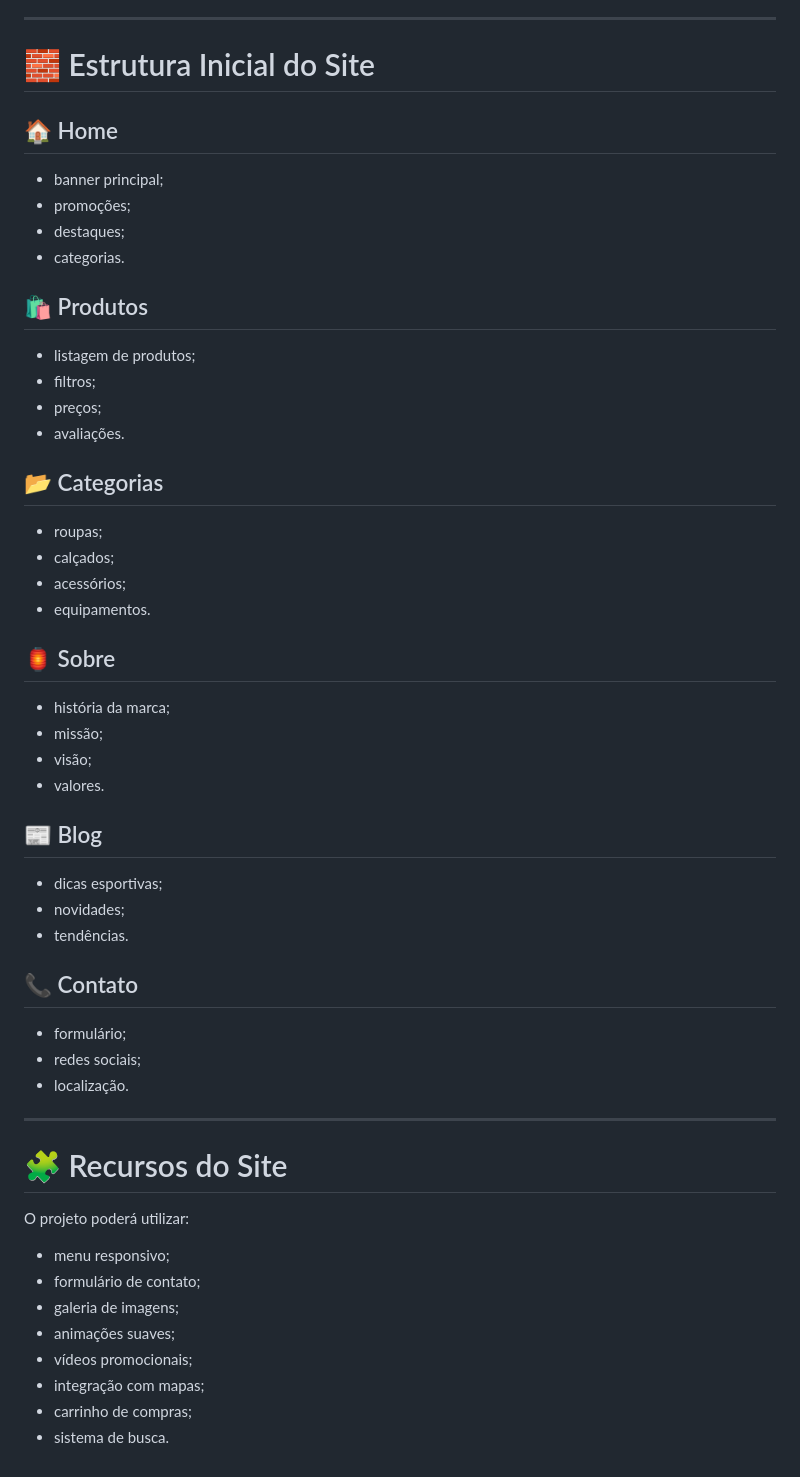
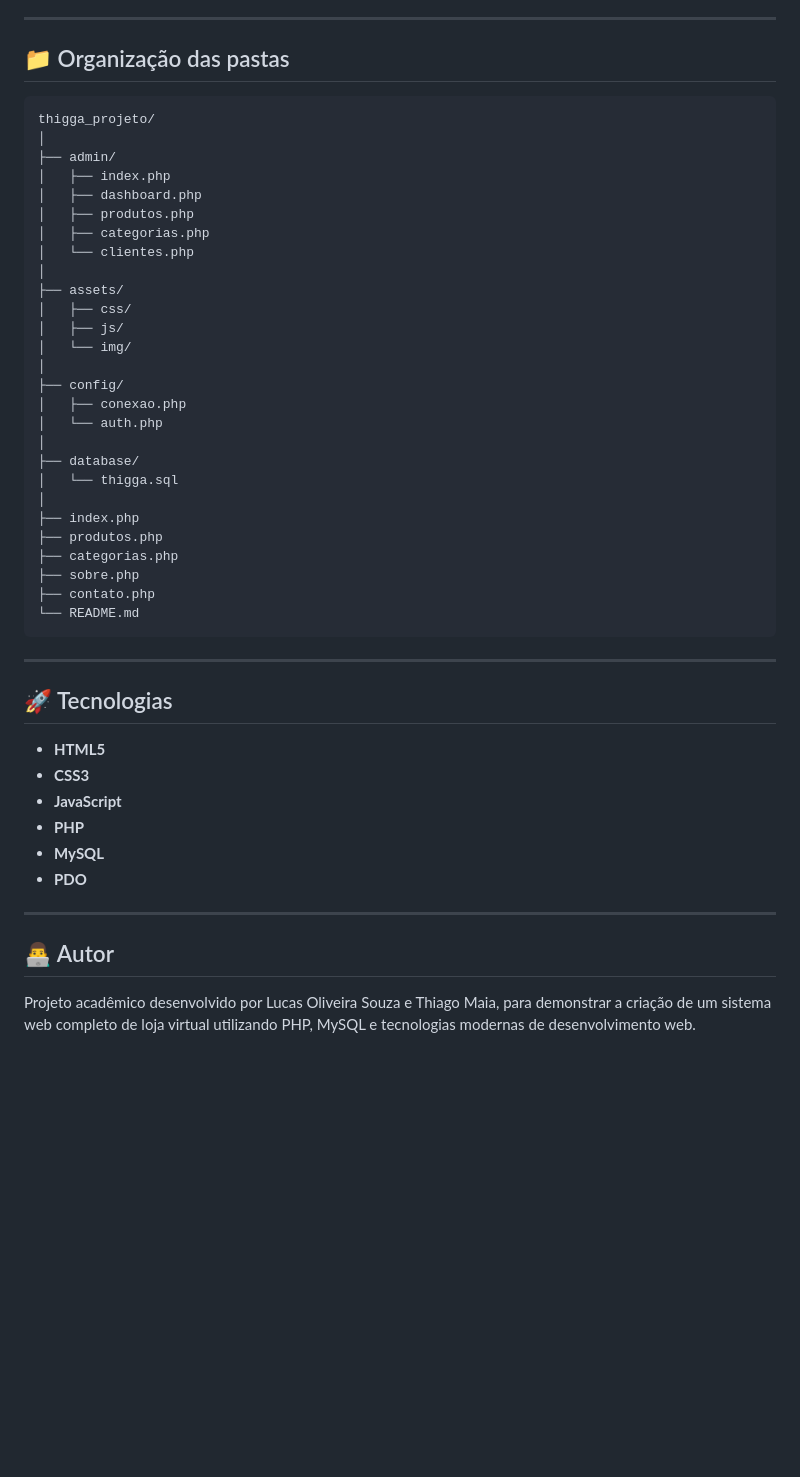
Before and after one commit to epsthilucasisland-netizen/Portifolio-SWEB, a Markdown page: projeto-site/README.md, the part around one of its changes. Rendered like a GitHub page; blank space fills up the shorter version.

````diff
--- a/projeto-site/README.md
+++ b/projeto-site/README.md
@@ -138,53 +161,51 @@ Slogan:
 
 ---
 
-# 🧱 Estrutura Inicial do Site
+## 📁 Organização das pastas
 
-## 🏠 Home
-- banner principal;
-- promoções;
-- destaques;
-- categorias.
-
-## 🛍️ Produtos
-- listagem de produtos;
-- filtros;
-- preços;
-- avaliações.
-
-## 📂 Categorias
-- roupas;
-- calçados;
-- acessórios;
-- equipamentos.
-
-## 🏮 Sobre
-- história da marca;
-- missão;
-- visão;
-- valores.
-
-## 📰 Blog
-- dicas esportivas;
-- novidades;
-- tendências.
-
-## 📞 Contato
-- formulário;
-- redes sociais;
-- localização.
+```text
+thigga_projeto/
+│
+├── admin/
+│   ├── index.php
+│   ├── dashboard.php
+│   ├── produtos.php
+│   ├── categorias.php
+│   └── clientes.php
+│
+├── assets/
+│   ├── css/
+│   ├── js/
+│   └── img/
+│
+├── config/
+│   ├── conexao.php
+│   └── auth.php
+│
+├── database/
+│   └── thigga.sql
+│
+├── index.php
+├── produtos.php
+├── categorias.php
+├── sobre.php
+├── contato.php
+└── README.md
+```
 
 ---
 
-# 🧩 Recursos do Site
+## 🚀 Tecnologias
 
-O projeto poderá utilizar:
+* **HTML5**
+* **CSS3**
+* **JavaScript**
+* **PHP**
+* **MySQL**
+* **PDO**
 
-- menu responsivo;
-- formulário de contato;
-- galeria de imagens;
-- animações suaves;
-- vídeos promocionais;
-- integração com mapas;
-- carrinho de compras;
-- sistema de busca.
+---
+
+## 👨‍💻 Autor
+
+Projeto acadêmico desenvolvido por Lucas Oliveira Souza e Thiago Maia, para demonstrar a criação de um sistema web completo de loja virtual utilizando PHP, MySQL e tecnologias modernas de desenvolvimento web.
````
Also changed, not shown: other parts of projeto-site/README.md (+115 -92 lines).
